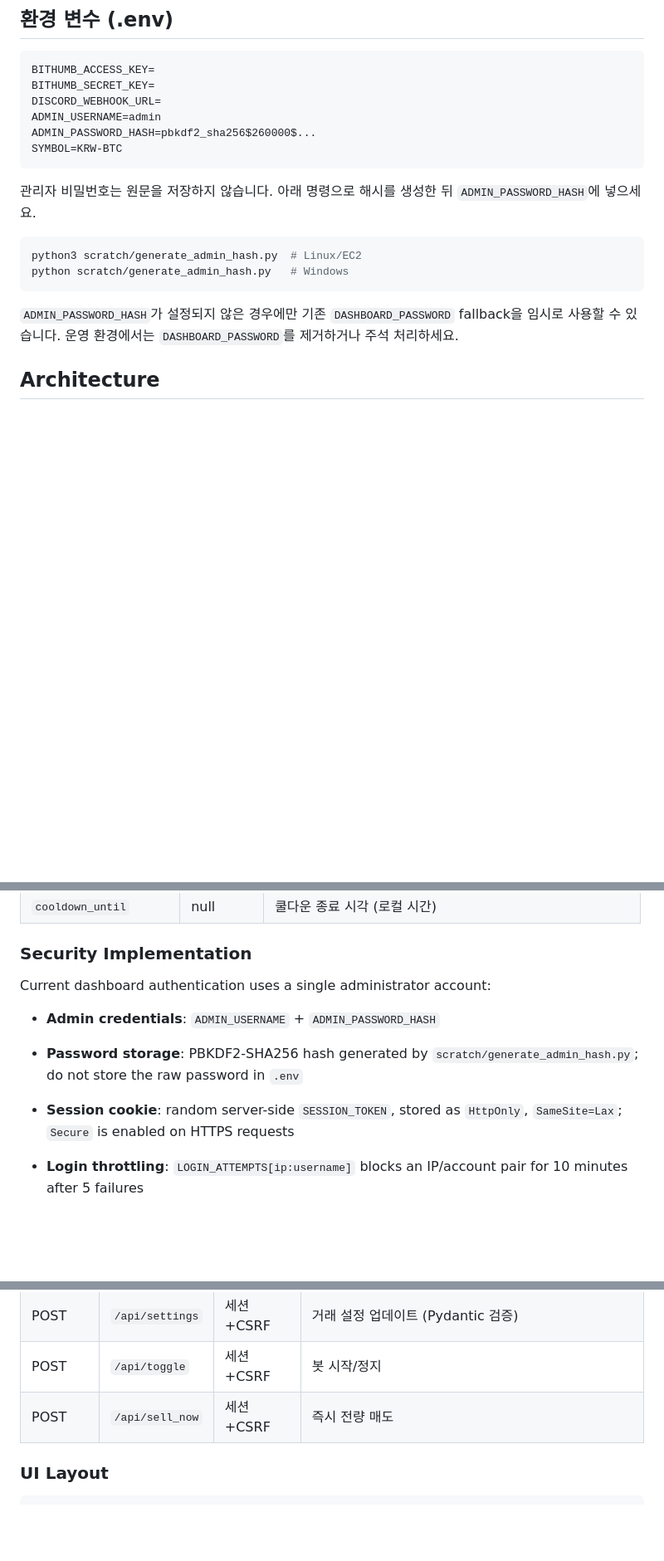
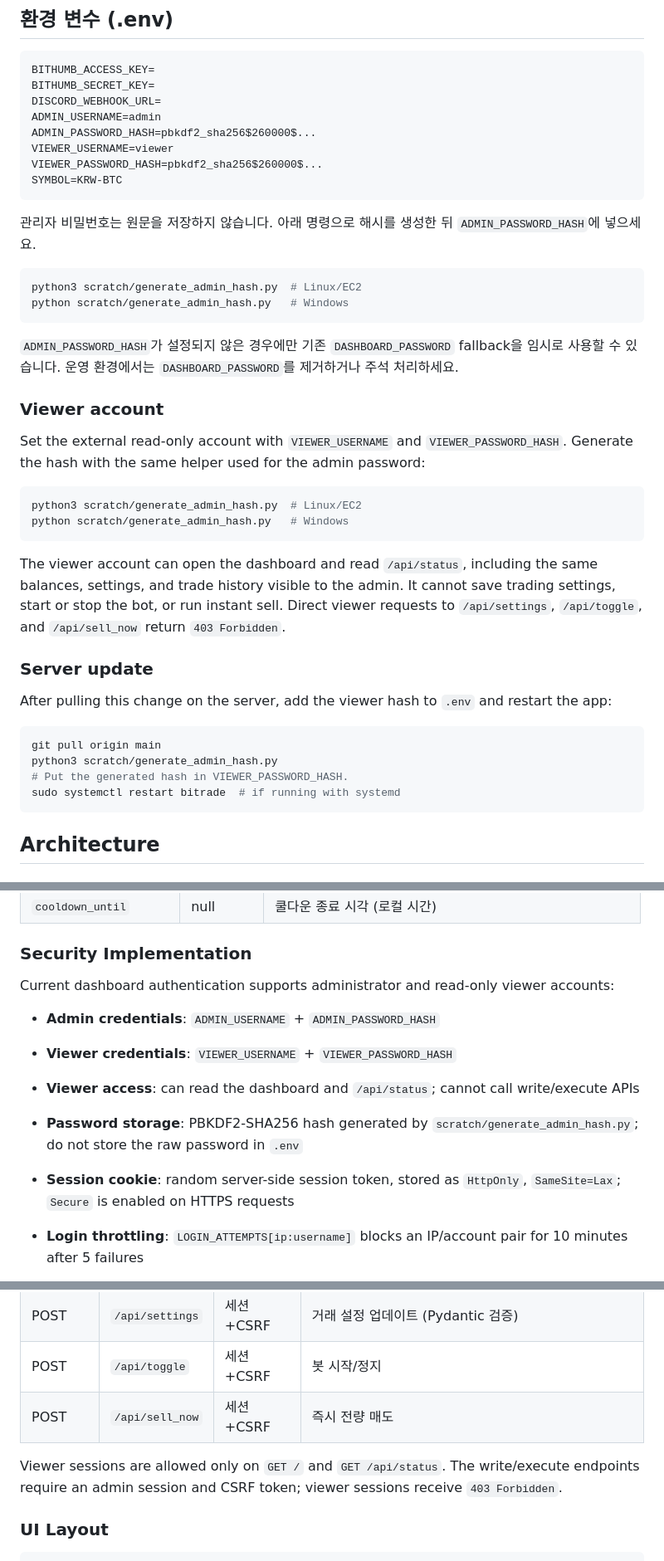
Before and after one commit to syl-deve/btrade, a Markdown page: README.md, 3 parts joined by grey strips. Shown at 83% size. Rendered like a GitHub page; blank space fills up the shorter version.

Commit message:
docs: document viewer dashboard role

````diff
--- a/README.md
+++ b/README.md
@@ -190,6 +190,8 @@ BITHUMB_SECRET_KEY=
 DISCORD_WEBHOOK_URL=
 ADMIN_USERNAME=admin
 ADMIN_PASSWORD_HASH=pbkdf2_sha256$260000$...
+VIEWER_USERNAME=viewer
+VIEWER_PASSWORD_HASH=pbkdf2_sha256$260000$...
 SYMBOL=KRW-BTC
 ```
 
@@ -201,6 +203,28 @@ python scratch/generate_admin_hash.py   # Windows
 ```
 
 `ADMIN_PASSWORD_HASH`가 설정되지 않은 경우에만 기존 `DASHBOARD_PASSWORD` fallback을 임시로 사용할 수 있습니다. 운영 환경에서는 `DASHBOARD_PASSWORD`를 제거하거나 주석 처리하세요.
+
+### Viewer account
+
+Set the external read-only account with `VIEWER_USERNAME` and `VIEWER_PASSWORD_HASH`. Generate the hash with the same helper used for the admin password:
+
+```bash
+python3 scratch/generate_admin_hash.py  # Linux/EC2
+python scratch/generate_admin_hash.py   # Windows
+```
+
+The viewer account can open the dashboard and read `/api/status`, including the same balances, settings, and trade history visible to the admin. It cannot save trading settings, start or stop the bot, or run instant sell. Direct viewer requests to `/api/settings`, `/api/toggle`, and `/api/sell_now` return `403 Forbidden`.
+
+### Server update
+
+After pulling this change on the server, add the viewer hash to `.env` and restart the app:
+
+```bash
+git pull origin main
+python3 scratch/generate_admin_hash.py
+# Put the generated hash in VIEWER_PASSWORD_HASH.
+sudo systemctl restart bitrade  # if running with systemd
+```
 
 ## Architecture
 
@@ -287,11 +311,13 @@ python scratch/generate_admin_hash.py   # Windows
 
 ### Security Implementation
 
-Current dashboard authentication uses a single administrator account:
+Current dashboard authentication supports administrator and read-only viewer accounts:
 
 - **Admin credentials**: `ADMIN_USERNAME` + `ADMIN_PASSWORD_HASH`
+- **Viewer credentials**: `VIEWER_USERNAME` + `VIEWER_PASSWORD_HASH`
+- **Viewer access**: can read the dashboard and `/api/status`; cannot call write/execute APIs
 - **Password storage**: PBKDF2-SHA256 hash generated by `scratch/generate_admin_hash.py`; do not store the raw password in `.env`
-- **Session cookie**: random server-side `SESSION_TOKEN`, stored as `HttpOnly`, `SameSite=Lax`; `Secure` is enabled on HTTPS requests
+- **Session cookie**: random server-side session token, stored as `HttpOnly`, `SameSite=Lax`; `Secure` is enabled on HTTPS requests
 - **Login throttling**: `LOGIN_ATTEMPTS[ip:username]` blocks an IP/account pair for 10 minutes after 5 failures
 
 - **CSRF**: `CSRF_SECRET = secrets.token_hex(32)` — 서버 기동 시 생성, 홈 렌더링 시 context로 전달
@@ -308,6 +334,8 @@ Current dashboard authentication uses a single administrator account:
 | POST | `/api/settings` | 세션+CSRF | 거래 설정 업데이트 (Pydantic 검증) |
 | POST | `/api/toggle` | 세션+CSRF | 봇 시작/정지 |
 | POST | `/api/sell_now` | 세션+CSRF | 즉시 전량 매도 |
+
+Viewer sessions are allowed only on `GET /` and `GET /api/status`. The write/execute endpoints require an admin session and CSRF token; viewer sessions receive `403 Forbidden`.
 
 ### UI Layout
 
````
